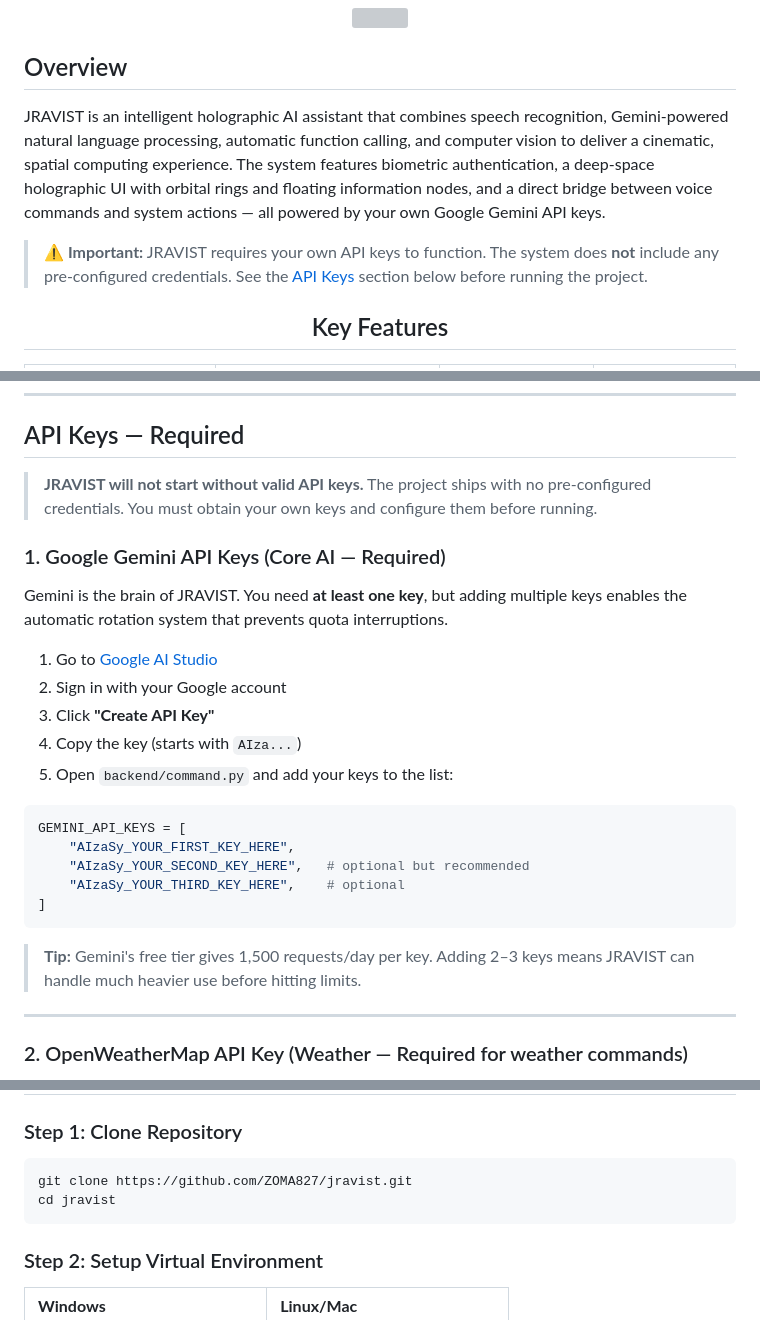
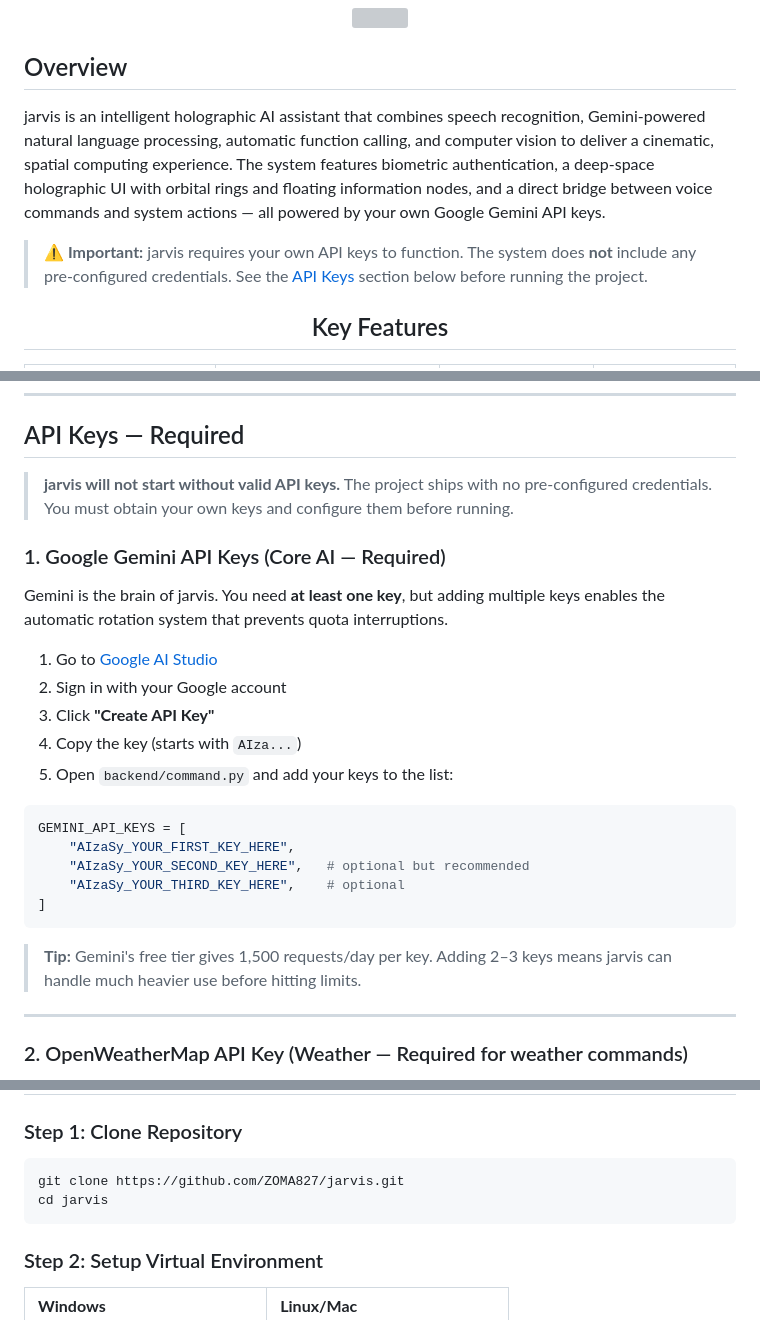
Before and after one commit to ZOMA827/Jarvis, a Markdown page: README.md, 3 parts joined by grey strips. GitHub-like rendering; grey boxes are pictures that could not be loaded.

````diff
--- a/README.md
+++ b/README.md
@@ -29,9 +29,9 @@
 
 ## Overview
 
-JRAVIST is an intelligent holographic AI assistant that combines speech recognition, Gemini-powered natural language processing, automatic function calling, and computer vision to deliver a cinematic, spatial computing experience. The system features biometric authentication, a deep-space holographic UI with orbital rings and floating information nodes, and a direct bridge between voice commands and system actions — all powered by your own Google Gemini API keys.
+jarvis is an intelligent holographic AI assistant that combines speech recognition, Gemini-powered natural language processing, automatic function calling, and computer vision to deliver a cinematic, spatial computing experience. The system features biometric authentication, a deep-space holographic UI with orbital rings and floating information nodes, and a direct bridge between voice commands and system actions — all powered by your own Google Gemini API keys.
 
-> **⚠️ Important:** JRAVIST requires your own API keys to function. The system does **not** include any pre-configured credentials. See the [API Keys](#api-keys--required) section below before running the project.
+> **⚠️ Important:** jarvis requires your own API keys to function. The system does **not** include any pre-configured credentials. See the [API Keys](#api-keys--required) section below before running the project.
 
 <div align="center">
 
@@ -209,11 +209,11 @@ Audio Output: Speakers/Headphones
 
 ## API Keys — Required
 
-> **JRAVIST will not start without valid API keys.** The project ships with no pre-configured credentials. You must obtain your own keys and configure them before running.
+> **jarvis will not start without valid API keys.** The project ships with no pre-configured credentials. You must obtain your own keys and configure them before running.
 
 ### 1. Google Gemini API Keys (Core AI — Required)
 
-Gemini is the brain of JRAVIST. You need **at least one key**, but adding multiple keys enables the automatic rotation system that prevents quota interruptions.
+Gemini is the brain of jarvis. You need **at least one key**, but adding multiple keys enables the automatic rotation system that prevents quota interruptions.
 
 1. Go to [Google AI Studio](https://aistudio.google.com/app/apikey)
 2. Sign in with your Google account
@@ -229,7 +229,7 @@ GEMINI_API_KEYS = [
 ]
 ```
 
-> **Tip:** Gemini's free tier gives 1,500 requests/day per key. Adding 2–3 keys means JRAVIST can handle much heavier use before hitting limits.
+> **Tip:** Gemini's free tier gives 1,500 requests/day per key. Adding 2–3 keys means jarvis can handle much heavier use before hitting limits.
 
 ---
 
@@ -288,8 +288,8 @@ HOTWORD_SENSITIVITY=0.5
 ### Step 1: Clone Repository
 
 ```bash
-git clone https://github.com/ZOMA827/jravist.git
-cd jravist
+git clone https://github.com/ZOMA827/jarvis.git
+cd jarvis
 ```
 
 ### Step 2: Setup Virtual Environment
````
Also changed, not shown: other parts of README.md (+20 -20 lines).
